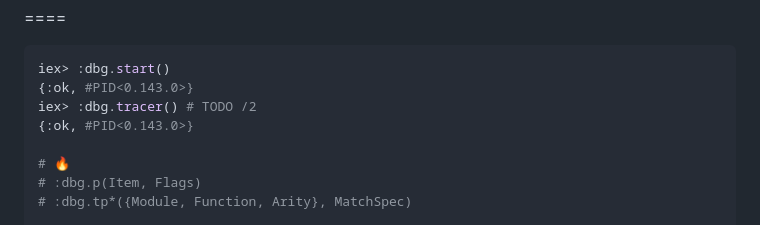
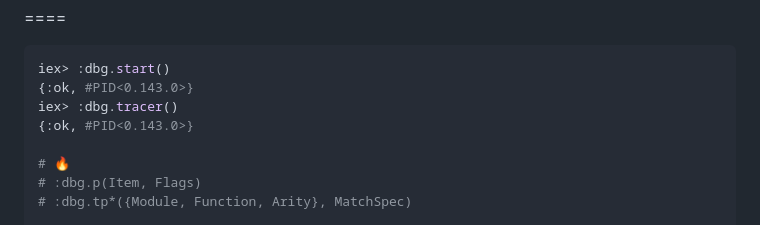
Before and after one commit to fabiankrol/dbg_intro, a Markdown page: slides/dbg_intro.md, the part around the change. Drawn GitHub-style.

Commit message:
remove todo

````diff
--- a/slides/dbg_intro.md
+++ b/slides/dbg_intro.md
@@ -64,7 +64,7 @@ diff --git a/mix.exs b/mix.exs
 ```elixir [1-2|3-4|10-11|6-8]
 iex> :dbg.start()
 {:ok, #PID<0.143.0>}
-iex> :dbg.tracer() # TODO /2
+iex> :dbg.tracer()
 {:ok, #PID<0.143.0>}
 
 # 🔥
````
